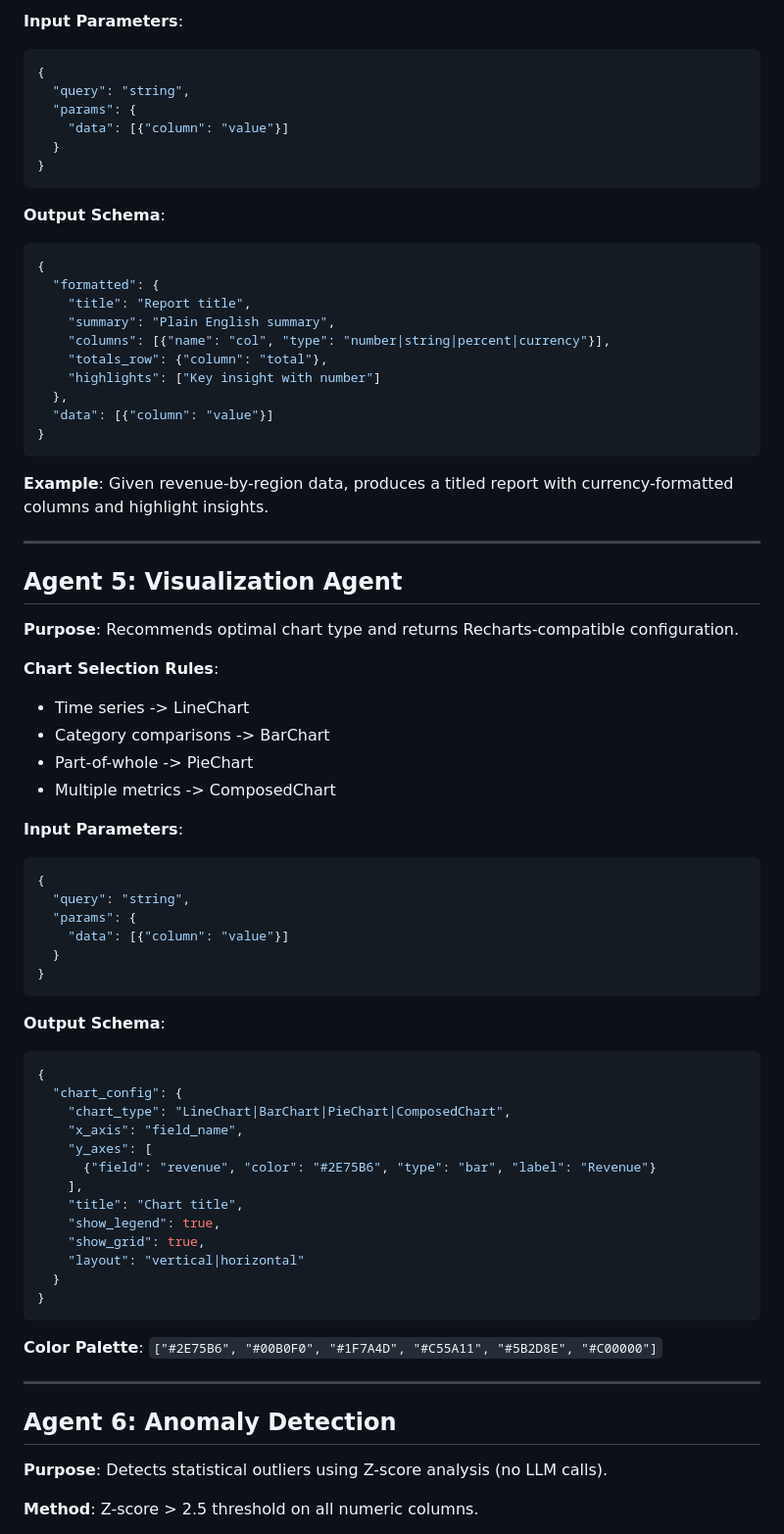
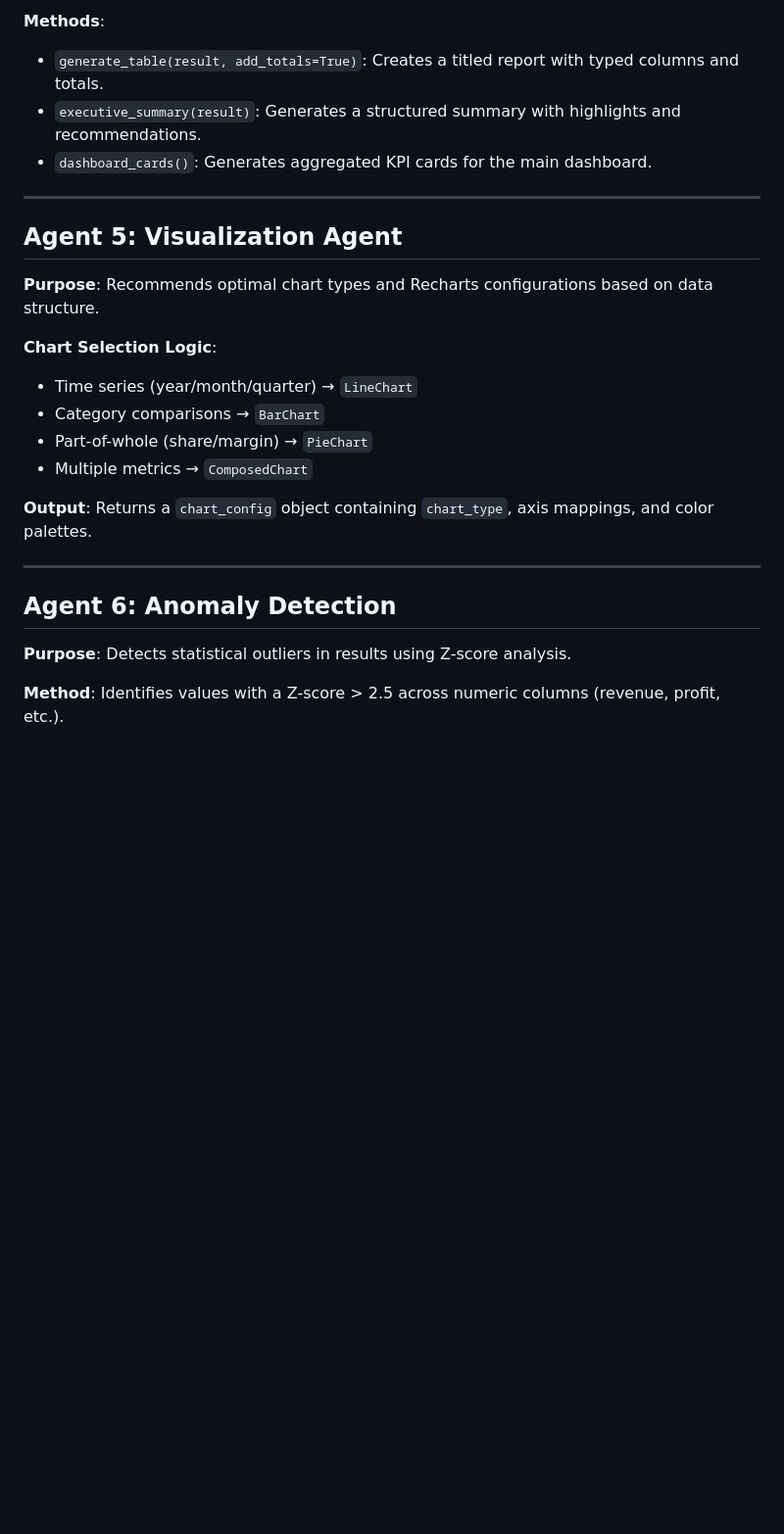
Before and after one commit to Selmalico/olap-project, a Markdown page: docs/agents/all_agents.md, the part around one of its changes. Shown at 98% size. Rendered like a GitHub page; blank space fills up the shorter version.

````diff
--- a/docs/agents/all_agents.md
+++ b/docs/agents/all_agents.md
@@ -131,76 +59,28 @@ The platform uses 7 specialized AI agents coordinated by a Planner/Orchestrator.
 
-**Input Parameters**:
-```json
-{
-  "query": "string",
-  "params": {
-    "data": [{"column": "value"}]
-  }
-}
-```
-
-**Output Schema**:
-```json
-{
-  "formatted": {
-    "title": "Report title",
-    "summary": "Plain English summary",
-    "columns": [{"name": "col", "type": "number|string|percent|currency"}],
-    "totals_row": {"column": "total"},
-    "highlights": ["Key insight with number"]
-  },
-  "data": [{"column": "value"}]
-}
-```
-
-**Example**: Given revenue-by-region data, produces a titled report with currency-formatted columns and highlight insights.
+**Methods**:
+- `generate_table(result, add_totals=True)`: Creates a titled report with typed columns and totals.
+- `executive_summary(result)`: Generates a structured summary with highlights and recommendations.
+- `dashboard_cards()`: Generates aggregated KPI cards for the main dashboard.
 
 ---
 
 ## Agent 5: Visualization Agent
 
-**Purpose**: Recommends optimal chart type and returns Recharts-compatible configuration.
+**Purpose**: Recommends optimal chart types and Recharts configurations based on data structure.
 
-**Chart Selection Rules**:
-- Time series -> LineChart
-- Category comparisons -> BarChart
-- Part-of-whole -> PieChart
-- Multiple metrics -> ComposedChart
+**Chart Selection Logic**:
+- Time series (year/month/quarter) → `LineChart`
+- Category comparisons → `BarChart`
+- Part-of-whole (share/margin) → `PieChart`
+- Multiple metrics → `ComposedChart`
 
-**Input Parameters**:
-```json
-{
-  "query": "string",
-  "params": {
-    "data": [{"column": "value"}]
-  }
-}
-```
-
-**Output Schema**:
-```json
-{
-  "chart_config": {
-    "chart_type": "LineChart|BarChart|PieChart|ComposedChart",
-    "x_axis": "field_name",
-    "y_axes": [
-      {"field": "revenue", "color": "#2E75B6", "type": "bar", "label": "Revenue"}
-    ],
-    "title": "Chart title",
-    "show_legend": true,
-    "show_grid": true,
-    "layout": "vertical|horizontal"
-  }
-}
-```
-
-**Color Palette**: `["#2E75B6", "#00B0F0", "#1F7A4D", "#C55A11", "#5B2D8E", "#C00000"]`
+**Output**: Returns a `chart_config` object containing `chart_type`, axis mappings, and color palettes.
 
 ---
 
 ## Agent 6: Anomaly Detection
 
-**Purpose**: Detects statistical outliers using Z-score analysis (no LLM calls).
+**Purpose**: Detects statistical outliers in results using Z-score analysis.
 
-**Method**: Z-score > 2.5 threshold on all numeric columns.
+**Method**: Identifies values with a Z-score > 2.5 across numeric columns (revenue, profit, etc.).
 
````
Also changed, not shown: other parts of docs/agents/all_agents.md (+38 -155 lines), docs/architecture.md (+10 -10 lines).
